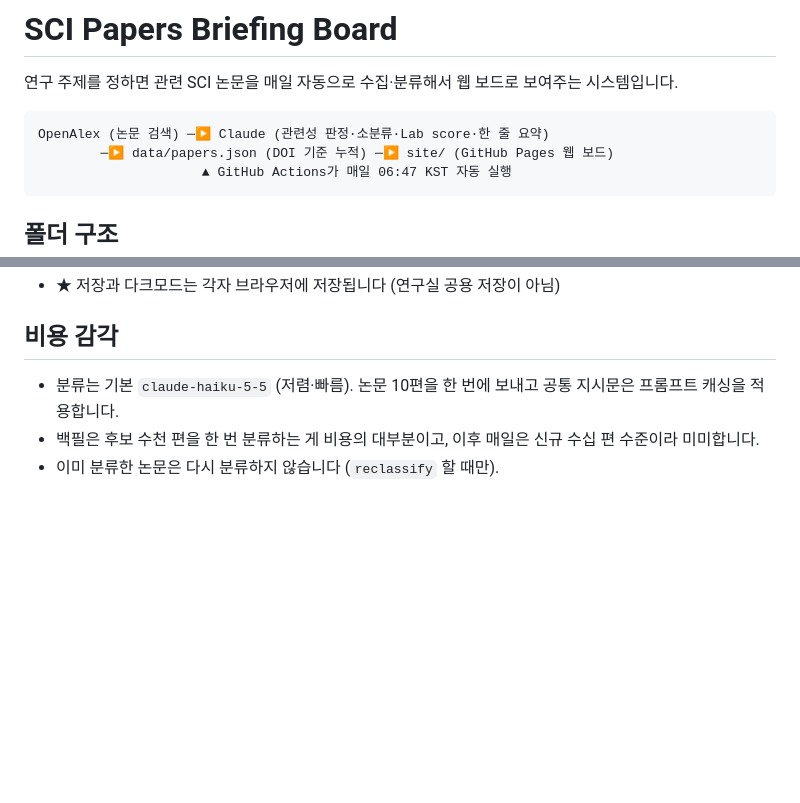
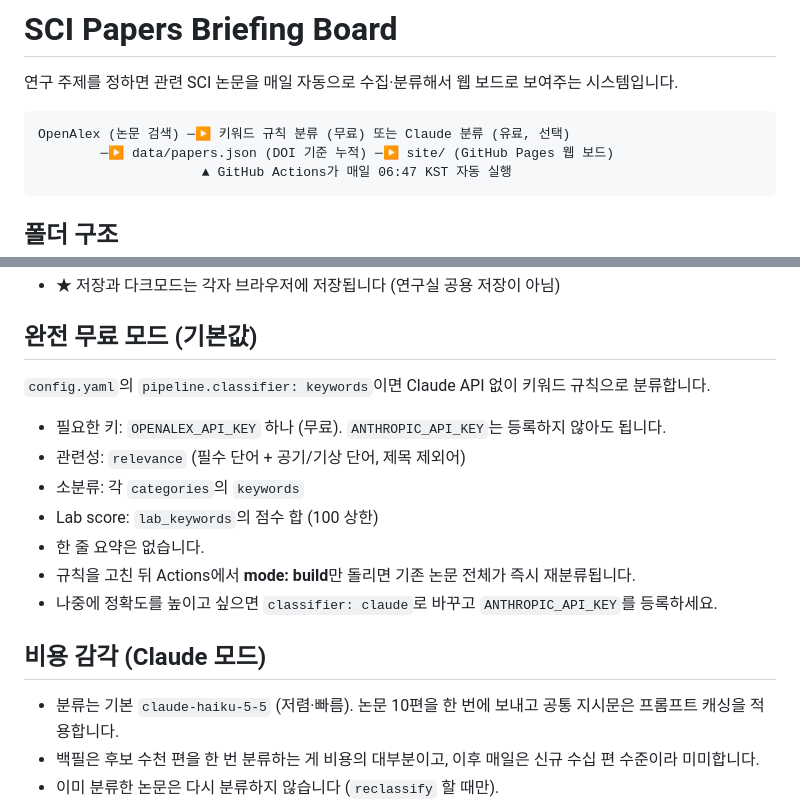
Before and after one commit to Gahye-Shin/papers-board, a Markdown page: README.md, 2 parts joined by grey strips. GitHub-like rendering; blank space fills up the shorter version.

````diff
--- a/README.md
+++ b/README.md
@@ -3,7 +3,7 @@
 연구 주제를 정하면 관련 SCI 논문을 매일 자동으로 수집·분류해서 웹 보드로 보여주는 시스템입니다.
 
 ```
-OpenAlex (논문 검색) ─▶ Claude (관련성 판정·소분류·Lab score·한 줄 요약)
+OpenAlex (논문 검색) ─▶ 키워드 규칙 분류 (무료) 또는 Claude 분류 (유료, 선택)
         ─▶ data/papers.json (DOI 기준 누적) ─▶ site/ (GitHub Pages 웹 보드)
                      ▲ GitHub Actions가 매일 06:47 KST 자동 실행
 ```
@@ -92,7 +92,17 @@ cd site && python -m http.server 8000        # http://localhost:8000
 - 논문 카드: 한 줄 요약, 소분류 태그(클릭 시 해당 분류로 이동), 초록 펼치기, Lab score 70+ 강조
 - ★ 저장과 다크모드는 각자 브라우저에 저장됩니다 (연구실 공용 저장이 아님)
 
-## 비용 감각
+## 완전 무료 모드 (기본값)
+`config.yaml`의 `pipeline.classifier: keywords`이면 Claude API 없이 키워드 규칙으로 분류합니다.
+- 필요한 키: `OPENALEX_API_KEY` 하나 (무료). `ANTHROPIC_API_KEY`는 등록하지 않아도 됩니다.
+- 관련성: `relevance` (필수 단어 + 공기/기상 단어, 제목 제외어)
+- 소분류: 각 `categories`의 `keywords`
+- Lab score: `lab_keywords`의 점수 합 (100 상한)
+- 한 줄 요약은 없습니다.
+- 규칙을 고친 뒤 Actions에서 **mode: build**만 돌리면 기존 논문 전체가 즉시 재분류됩니다.
+- 나중에 정확도를 높이고 싶으면 `classifier: claude`로 바꾸고 `ANTHROPIC_API_KEY`를 등록하세요.
+
+## 비용 감각 (Claude 모드)
 - 분류는 기본 `claude-haiku-5-5` (저렴·빠름). 논문 10편을 한 번에 보내고 공통 지시문은 프롬프트 캐싱을 적용합니다.
 - 백필은 후보 수천 편을 한 번 분류하는 게 비용의 대부분이고, 이후 매일은 신규 수십 편 수준이라 미미합니다.
 - 이미 분류한 논문은 다시 분류하지 않습니다 (`reclassify` 할 때만).
````
